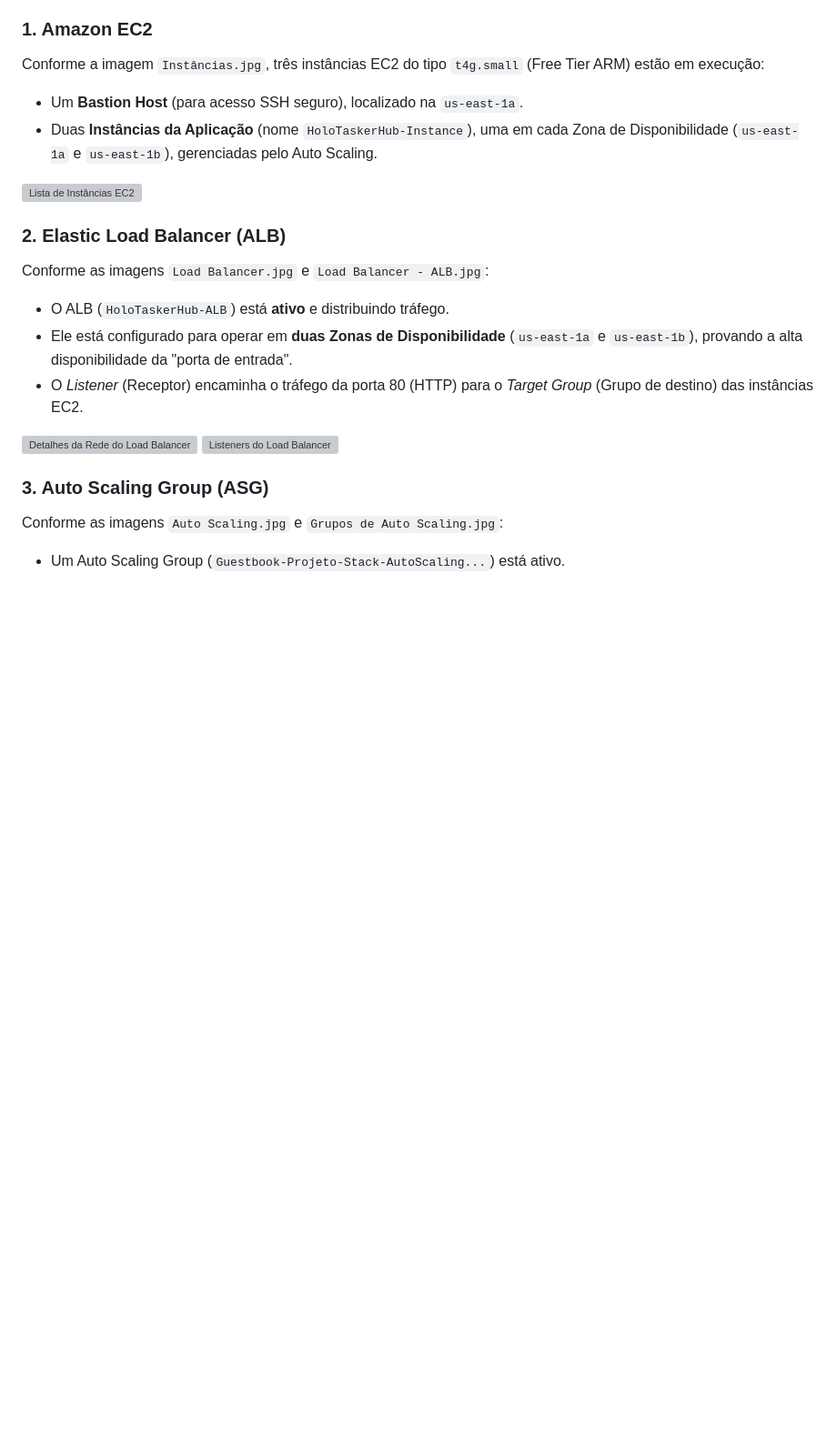
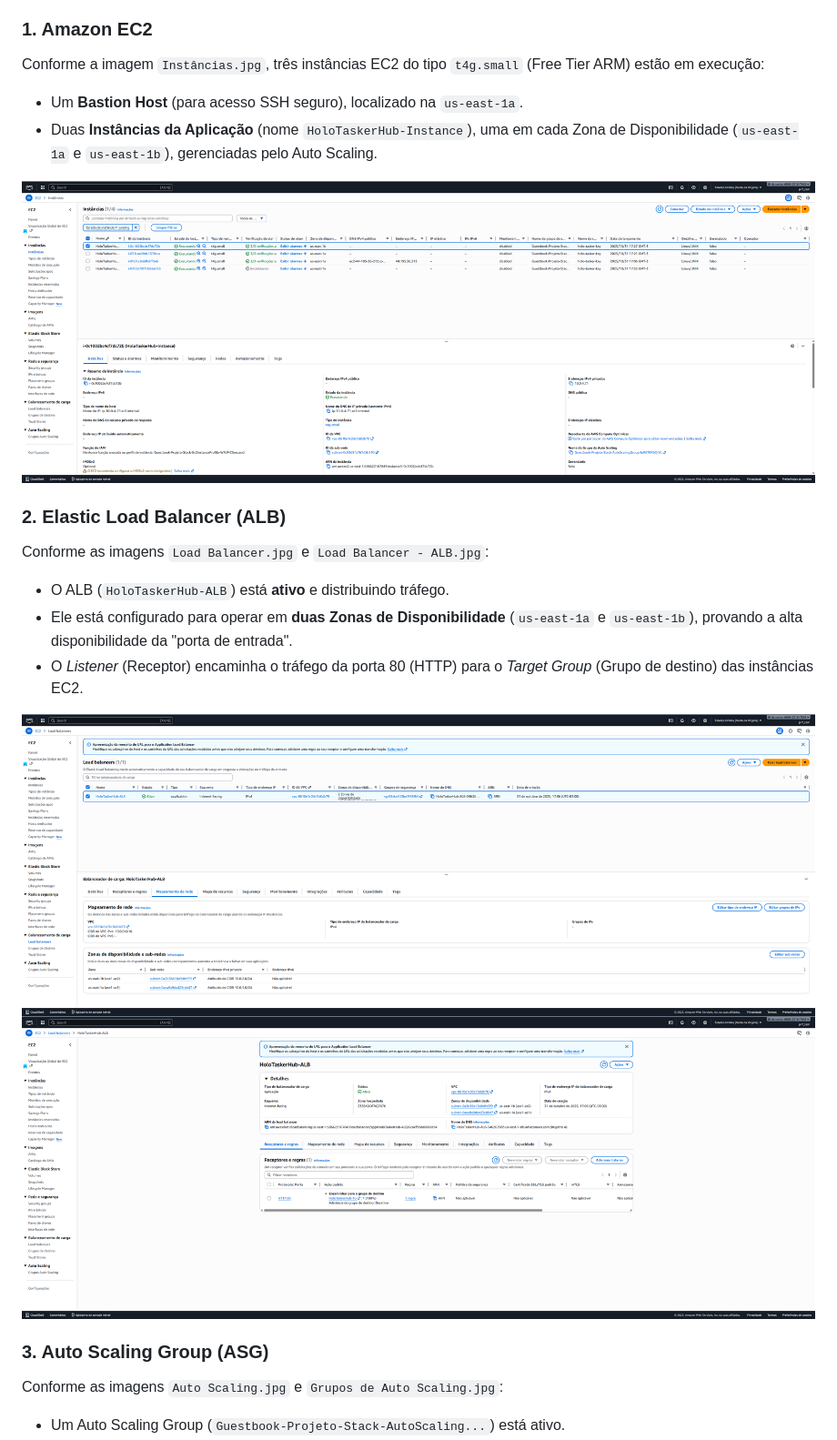
Before and after one commit to JeffersonPenPen/AcademiaGlobotech, a Markdown page: fase_8/README.md, the part around the change printed below. Shown: that part at 91% size. Rendered like a GitHub page; blank space fills up the shorter version; grey boxes are pictures that could not be loaded.

Commit message:
Change image formats in README.md from JPG to PNG
Updated image links in README.md to use PNG format for better quality.

```diff
--- a/fase_8/README.md
+++ b/fase_8/README.md
@@ -39,7 +38,7 @@ Conforme a imagem `Instâncias.jpg`, três instâncias EC2 do tipo `t4g.small` (
 * Um **Bastion Host** (para acesso SSH seguro), localizado na `us-east-1a`.
 * Duas **Instâncias da Aplicação** (nome `HoloTaskerHub-Instance`), uma em cada Zona de Disponibilidade (`us-east-1a` e `us-east-1b`), gerenciadas pelo Auto Scaling.
 
-![Lista de Instâncias EC2](https://github.com/JeffersonPenPen/AcademiaGlobotech/blob/main/fase_8/assets/Inst%C3%A2ncias.jpg)
+![Lista de Instâncias EC2](https://github.com/JeffersonPenPen/AcademiaGlobotech/blob/main/fase_8/assets/Inst%C3%A2ncias.png)
 
 ### 2. Elastic Load Balancer (ALB)
 
@@ -48,8 +47,8 @@ Conforme as imagens `Load Balancer.jpg` e `Load Balancer - ALB.jpg`:
 * Ele está configurado para operar em **duas Zonas de Disponibilidade** (`us-east-1a` e `us-east-1b`), provando a alta disponibilidade da "porta de entrada".
 * O *Listener* (Receptor) encaminha o tráfego da porta 80 (HTTP) para o *Target Group* (Grupo de destino) das instâncias EC2.
 
-![Detalhes da Rede do Load Balancer](https://github.com/JeffersonPenPen/AcademiaGlobotech/blob/main/fase_8/assets/Load%20Balancer.jpg)
-![Listeners do Load Balancer](https://github.com/JeffersonPenPen/AcademiaGlobotech/blob/main/fase_8/assets/Load%20Balancer%20-%20ALB.jpg)
+![Detalhes da Rede do Load Balancer](https://github.com/JeffersonPenPen/AcademiaGlobotech/blob/main/fase_8/assets/Load%20Balancer.png)
+![Listeners do Load Balancer](https://github.com/JeffersonPenPen/AcademiaGlobotech/blob/main/fase_8/assets/Load%20Balancer%20-%20ALB.png)
 
 ### 3. Auto Scaling Group (ASG)
 
```
Also changed, not shown: other parts of fase_8/README.md (+6 -7 lines).
